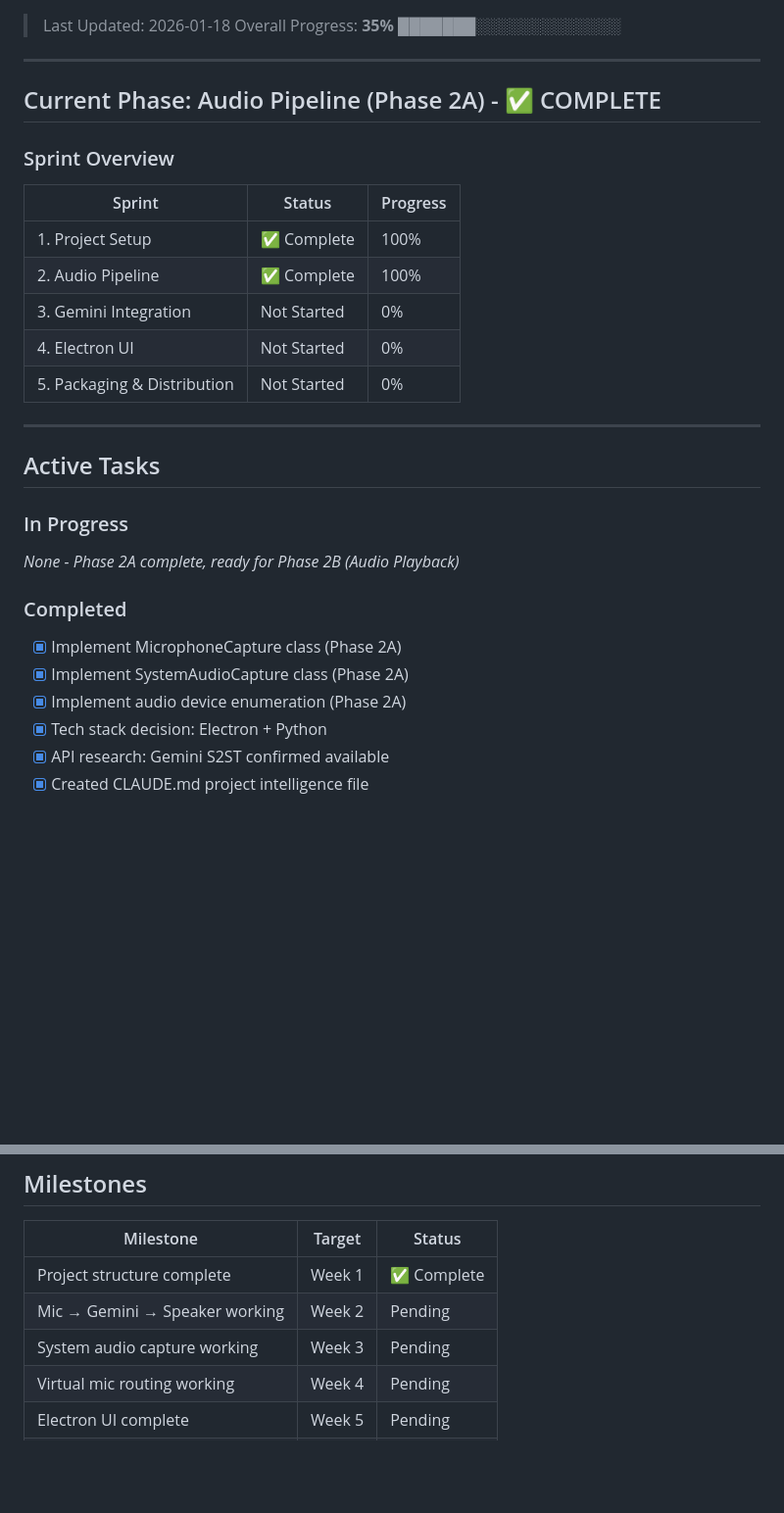
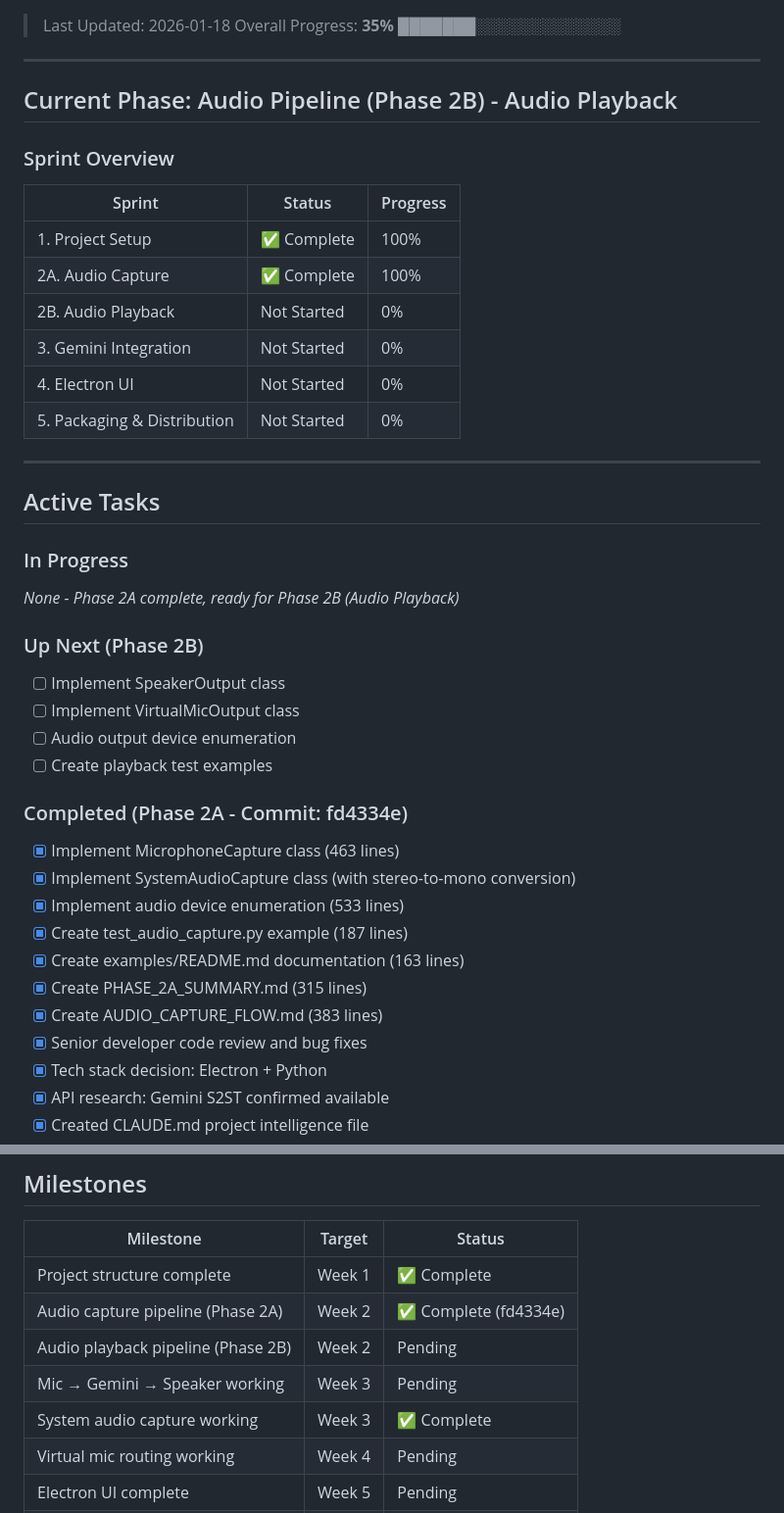
Before and after one commit to Telomelonia/zoom-client-s2s-translator, a Markdown page: docs/PROJECT_STATUS.md, 2 parts joined by grey strips. Shown at 98% size. GitHub-like rendering; blank space fills up the shorter version.

Commit message:
update status

```diff
--- a/docs/PROJECT_STATUS.md
+++ b/docs/PROJECT_STATUS.md
@@ -5,13 +5,14 @@
 
 ---
 
-## Current Phase: Audio Pipeline (Phase 2A) - ✅ COMPLETE
+## Current Phase: Audio Pipeline (Phase 2B) - Audio Playback
 
 ### Sprint Overview
 | Sprint | Status | Progress |
 |--------|--------|----------|
 | 1. Project Setup | ✅ Complete | 100% |
-| 2. Audio Pipeline | ✅ Complete | 100% |
+| 2A. Audio Capture | ✅ Complete | 100% |
+| 2B. Audio Playback | Not Started | 0% |
 | 3. Gemini Integration | Not Started | 0% |
 | 4. Electron UI | Not Started | 0% |
 | 5. Packaging & Distribution | Not Started | 0% |
@@ -23,10 +24,21 @@
 ### In Progress
 _None - Phase 2A complete, ready for Phase 2B (Audio Playback)_
 
-### Completed
-- [x] Implement MicrophoneCapture class (Phase 2A)
-- [x] Implement SystemAudioCapture class (Phase 2A)
-- [x] Implement audio device enumeration (Phase 2A)
+### Up Next (Phase 2B)
+- [ ] Implement SpeakerOutput class
+- [ ] Implement VirtualMicOutput class
+- [ ] Audio output device enumeration
+- [ ] Create playback test examples
+
+### Completed (Phase 2A - Commit: fd4334e)
+- [x] Implement MicrophoneCapture class (463 lines)
+- [x] Implement SystemAudioCapture class (with stereo-to-mono conversion)
+- [x] Implement audio device enumeration (533 lines)
+- [x] Create test_audio_capture.py example (187 lines)
+- [x] Create examples/README.md documentation (163 lines)
+- [x] Create PHASE_2A_SUMMARY.md (315 lines)
+- [x] Create AUDIO_CAPTURE_FLOW.md (383 lines)
+- [x] Senior developer code review and bug fixes
 - [x] Tech stack decision: Electron + Python
 - [x] API research: Gemini S2ST confirmed available
 - [x] Created CLAUDE.md project intelligence file
@@ -82,8 +94,10 @@ _None currently_
 | Milestone | Target | Status |
 |-----------|--------|--------|
 | Project structure complete | Week 1 | ✅ Complete |
-| Mic → Gemini → Speaker working | Week 2 | Pending |
-| System audio capture working | Week 3 | Pending |
+| Audio capture pipeline (Phase 2A) | Week 2 | ✅ Complete (fd4334e) |
+| Audio playback pipeline (Phase 2B) | Week 2 | Pending |
+| Mic → Gemini → Speaker working | Week 3 | Pending |
+| System audio capture working | Week 3 | ✅ Complete |
 | Virtual mic routing working | Week 4 | Pending |
 | Electron UI complete | Week 5 | Pending |
 | DMG/EXE builds working | Week 6 | Pending |
```
Also changed, not shown: other parts of docs/PROJECT_STATUS.md (+20 -0 lines), CLAUDE.md (+3 -1 lines).
